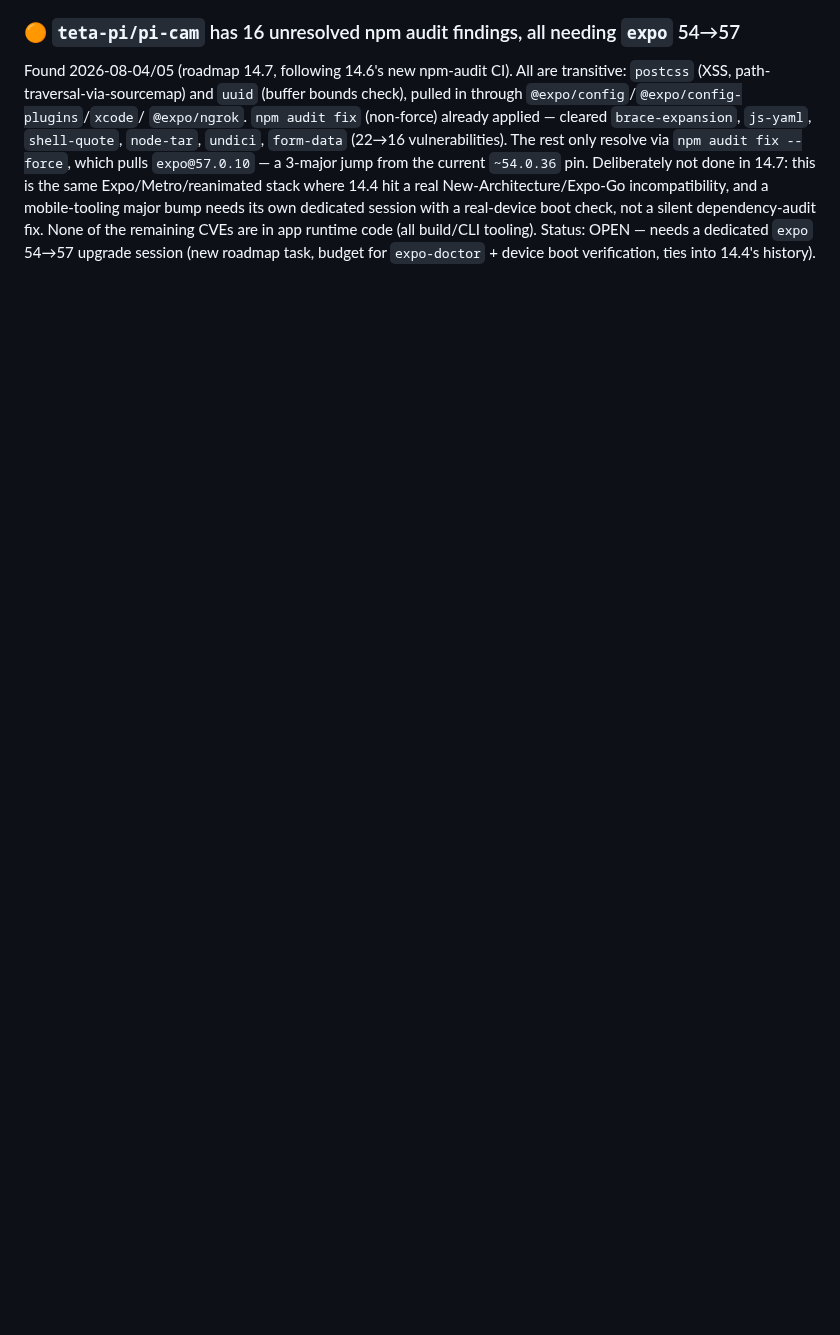
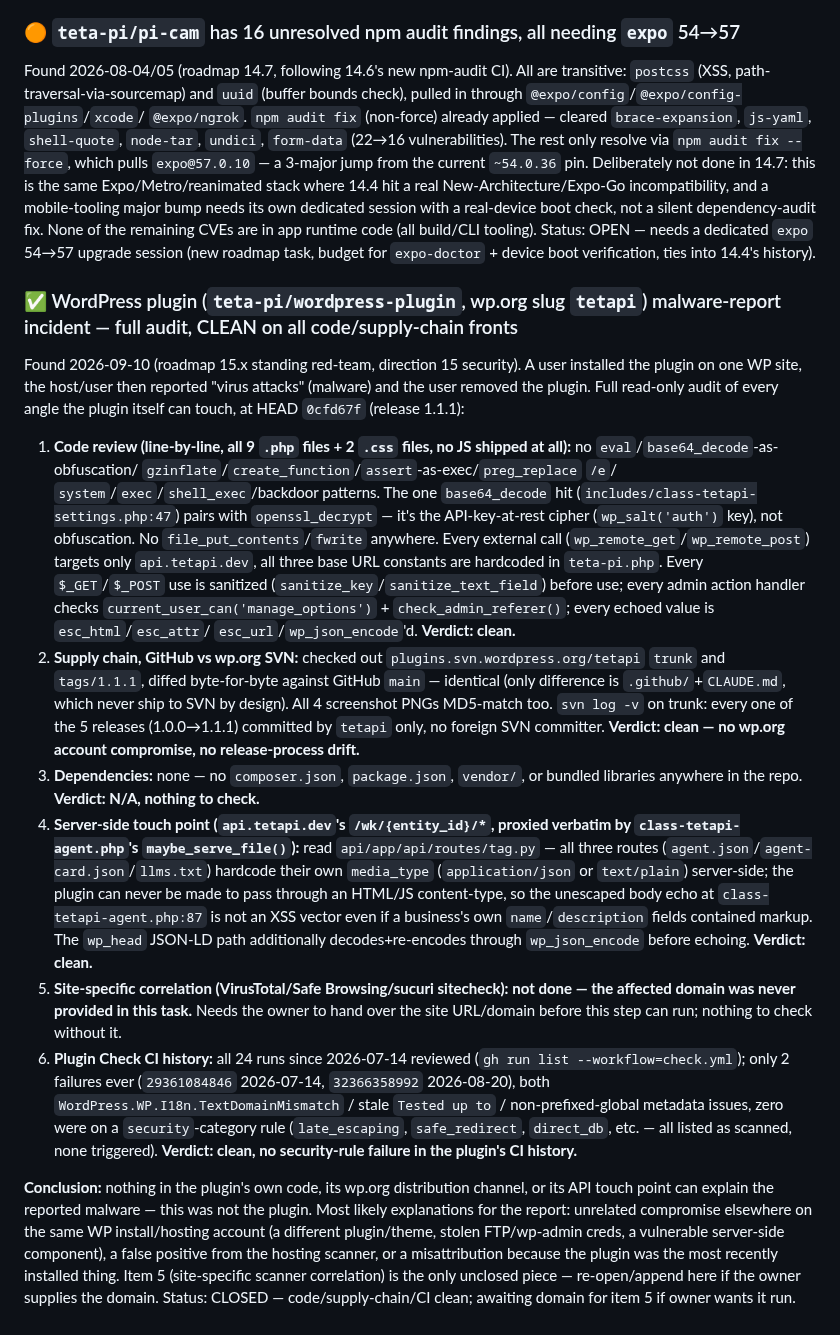
Before and after one commit to teta-pi/infra, a Markdown page: docs/known-issues.md, the part around the change. GitHub-like rendering; blank space fills up the shorter version.

Commit message:
docs: 15.x wp plugin malware-report incident — full audit, clean
Standing red-team response to a user report of "virus attacks" after
installing teta-pi/wordpress-plugin. Line-by-line code review, wp.org
SVN vs GitHub byte-diff, dependency check, api.tetapi.dev /wk/* touch
point review, and Plugin Check CI history — all clean. Site-specific
scanner correlation (item 5) not run, no domain was provided.

Co-Authored-By: Claude Sonnet 5 <noreply@anthropic.com>

```diff
--- a/docs/known-issues.md
+++ b/docs/known-issues.md
@@ -1725,3 +1725,69 @@ boot check, not a silent dependency-audit fix. None of the remaining CVEs are
 in app runtime code (all build/CLI tooling).
 Status: OPEN — needs a dedicated `expo` 54→57 upgrade session (new roadmap task,
 budget for `expo-doctor` + device boot verification, ties into 14.4's history).
+
+### ✅ WordPress plugin (`teta-pi/wordpress-plugin`, wp.org slug `tetapi`) malware-report incident — full audit, CLEAN on all code/supply-chain fronts
+Found 2026-09-10 (roadmap 15.x standing red-team, direction 15 security). A
+user installed the plugin on one WP site, the host/user then reported
+"virus attacks" (malware) and the user removed the plugin. Full read-only
+audit of every angle the plugin itself can touch, at HEAD `0cfd67f`
+(release 1.1.1):
+1. **Code review (line-by-line, all 9 `.php` files + 2 `.css` files, no
+   JS shipped at all):** no `eval`/`base64_decode`-as-obfuscation/
+   `gzinflate`/`create_function`/`assert`-as-exec/`preg_replace` `/e`/
+   `system`/`exec`/`shell_exec`/backdoor patterns. The one `base64_decode`
+   hit (`includes/class-tetapi-settings.php:47`) pairs with
+   `openssl_decrypt` — it's the API-key-at-rest cipher (`wp_salt('auth')`
+   key), not obfuscation. No `file_put_contents`/`fwrite` anywhere. Every
+   external call (`wp_remote_get`/`wp_remote_post`) targets only
+   `api.tetapi.dev`, all three base URL constants are hardcoded in
+   `teta-pi.php`. Every `$_GET`/`$_POST` use is sanitized
+   (`sanitize_key`/`sanitize_text_field`) before use; every admin action
+   handler checks `current_user_can('manage_options')` +
+   `check_admin_referer()`; every echoed value is `esc_html`/`esc_attr`/
+   `esc_url`/`wp_json_encode`'d. **Verdict: clean.**
+2. **Supply chain, GitHub vs wp.org SVN:** checked out
+   `plugins.svn.wordpress.org/tetapi` `trunk` and `tags/1.1.1`, diffed
+   byte-for-byte against GitHub `main` — identical (only difference is
+   `.github/`+`CLAUDE.md`, which never ship to SVN by design). All 4
+   screenshot PNGs MD5-match too. `svn log -v` on trunk: every one of the
+   5 releases (1.0.0→1.1.1) committed by `tetapi` only, no foreign SVN
+   committer. **Verdict: clean — no wp.org account compromise, no
+   release-process drift.**
+3. **Dependencies:** none — no `composer.json`, `package.json`, `vendor/`,
+   or bundled libraries anywhere in the repo. **Verdict: N/A, nothing to
+   check.**
+4. **Server-side touch point (`api.tetapi.dev`'s `/wk/{entity_id}/*`,
+   proxied verbatim by `class-tetapi-agent.php`'s `maybe_serve_file()`):**
+   read `api/app/api/routes/tag.py` — all three routes
+   (`agent.json`/`agent-card.json`/`llms.txt`) hardcode their own
+   `media_type` (`application/json` or `text/plain`) server-side; the
+   plugin can never be made to pass through an HTML/JS content-type, so
+   the unescaped body echo at `class-tetapi-agent.php:87` is not an XSS
+   vector even if a business's own `name`/`description` fields contained
+   markup. The `wp_head` JSON-LD path additionally decodes+re-encodes
+   through `wp_json_encode` before echoing. **Verdict: clean.**
+5. **Site-specific correlation (VirusTotal/Safe Browsing/sucuri
+   sitecheck):** **not done — the affected domain was never provided in
+   this task.** Needs the owner to hand over the site URL/domain before
+   this step can run; nothing to check without it.
+6. **Plugin Check CI history:** all 24 runs since 2026-07-14 reviewed
+   (`gh run list --workflow=check.yml`); only 2 failures ever
+   (`29361084846` 2026-07-14, `32366358992` 2026-08-20), both
+   `WordPress.WP.I18n.TextDomainMismatch` / stale `Tested up to` /
+   non-prefixed-global metadata issues, zero were on a `security`-category
+   rule (`late_escaping`, `safe_redirect`, `direct_db`, etc. — all listed
+   as scanned, none triggered). **Verdict: clean, no security-rule
+   failure in the plugin's CI history.**
+
+**Conclusion:** nothing in the plugin's own code, its wp.org distribution
+channel, or its API touch point can explain the reported malware — this
+was not the plugin. Most likely explanations for the report: unrelated
+compromise elsewhere on the same WP install/hosting account (a different
+plugin/theme, stolen FTP/wp-admin creds, a vulnerable server-side
+component), a false positive from the hosting scanner, or a
+misattribution because the plugin was the most recently installed thing.
+Item 5 (site-specific scanner correlation) is the only unclosed piece —
+re-open/append here if the owner supplies the domain.
+Status: CLOSED — code/supply-chain/CI clean; awaiting domain for item 5 if
+owner wants it run.
```
